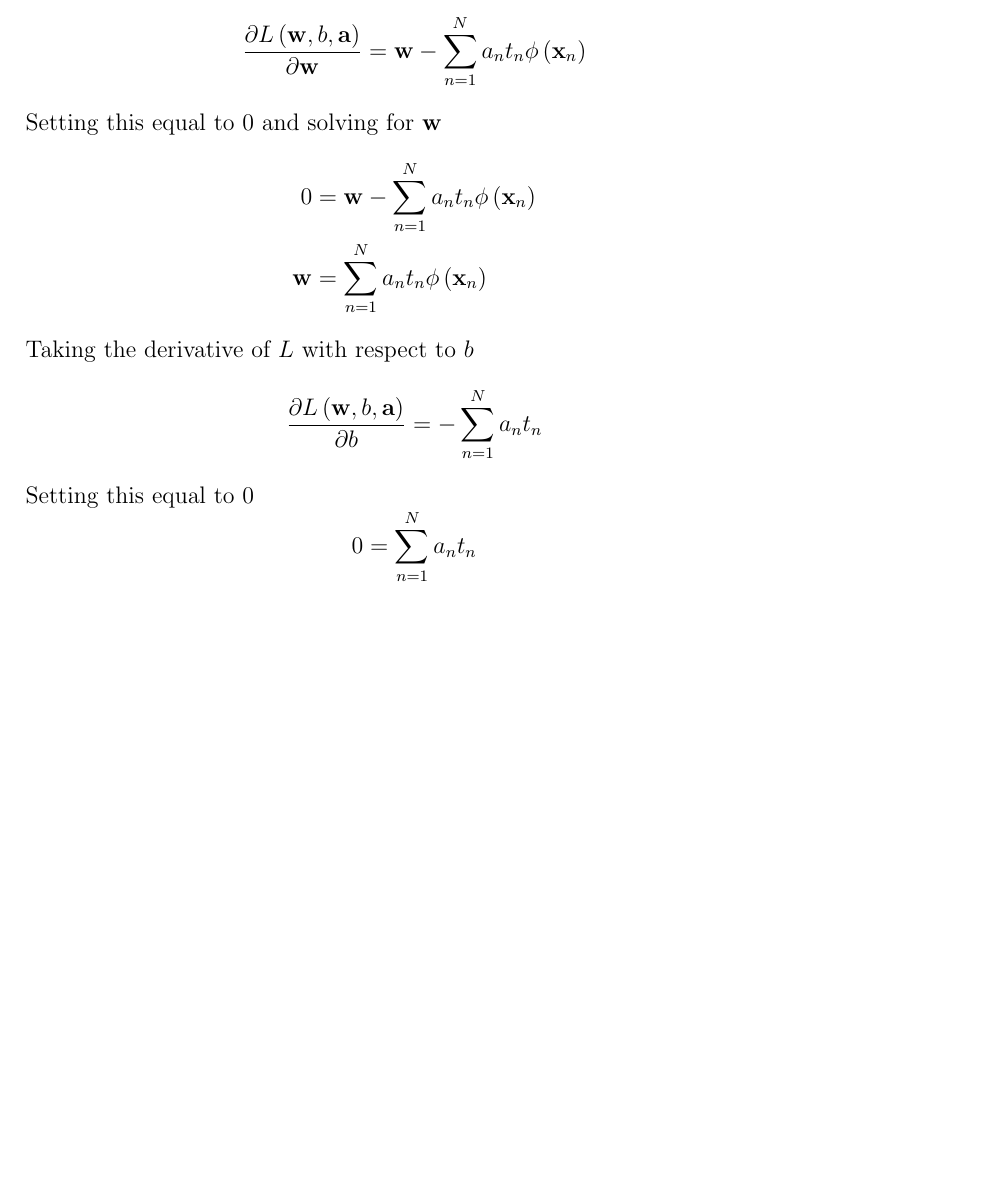
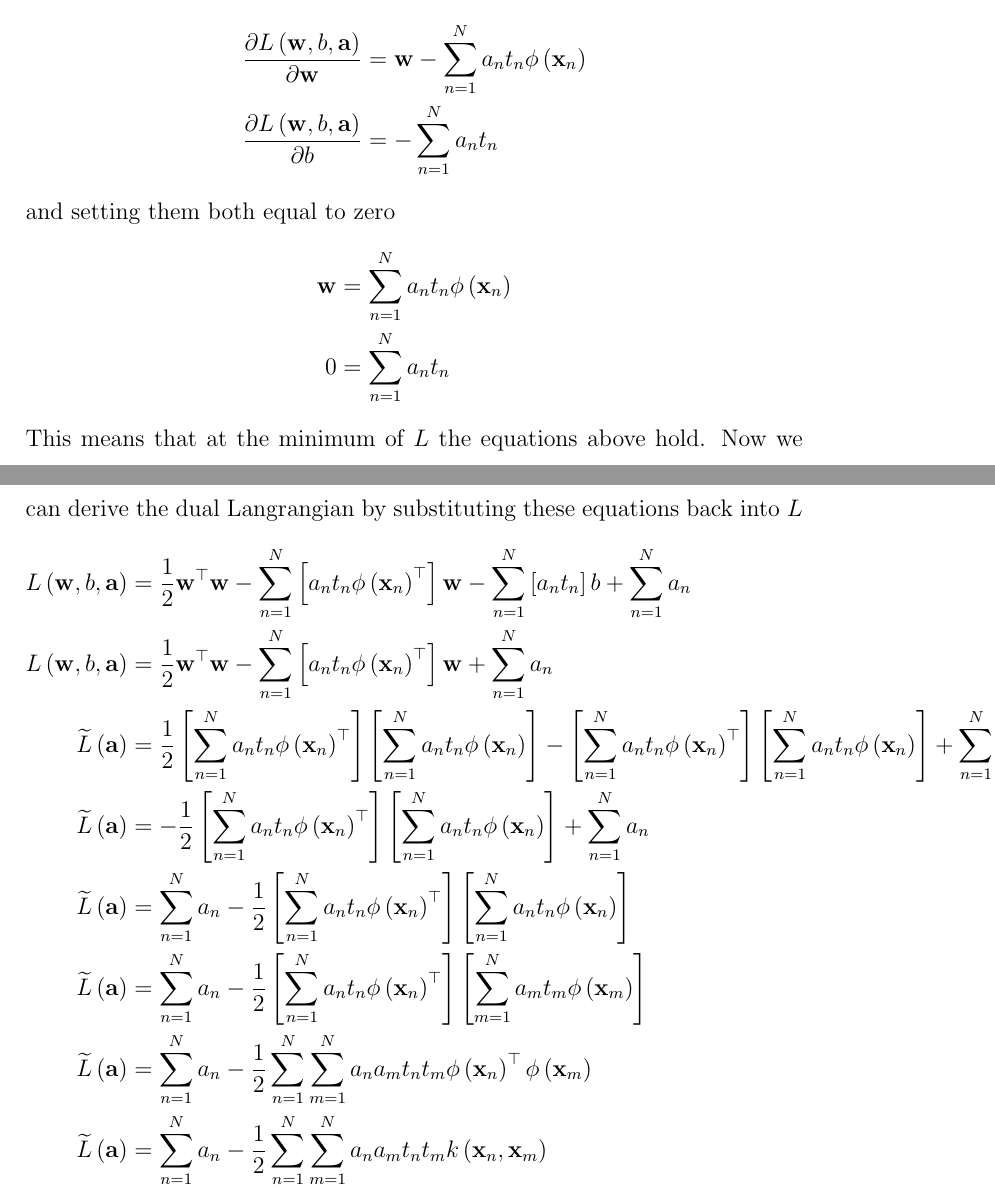
Before and after one commit to daVinciBot1495/BookNotes, a LaTeX document (PatternRecognitionAndMachineLearning/chapter_07.tex): part of page 4 of 4 before the commit and two parts of pages 4 and 5 of 5 after it, the two joined at a grey line, cut so that both start at the same text, the shorter picture padded with empty space. Compiled offline with pdfLaTeX.

Commit message:
Added derivation of dual Lagrangian.

```diff
--- a/PatternRecognitionAndMachineLearning/chapter_07.tex
+++ b/PatternRecognitionAndMachineLearning/chapter_07.tex
@@ -12,11 +12,14 @@
 \newcommand{\yOfX}{y\left(\x\right)}
 \newcommand{\yOfXn}{y\left(\x_n\right)}
 \newcommand{\sumN}{\sum \limits_{n=1}^N}
+\newcommand{\sumM}{\sum \limits_{m=1}^N}
 \newcommand{\phiOfX}{\mathbf{\phi}\left(\x\right)}
 \newcommand{\phiOfXn}{\mathbf{\phi}\left(\x_n\right)}
+\newcommand{\phiOfXm}{\mathbf{\phi}\left(\x_m\right)}
 \newcommand{\wTPhiOfXn}{\w^\top\phiOfXn}
 \newcommand{\phiOfXnTw}{\phiOfXn^\top\w}
 \newcommand{\LFunc}{L\lp\w,b,\aVec\rp}
+\newcommand{\LDual}{\widetilde{L}\lp\aVec\rp}
 \newcommand{\dLdw}{\frac{\partial \LFunc}{\partial \w}}
 \newcommand{\dLdb}{\frac{\partial \LFunc}{\partial b}}
 \DeclareMathOperator*{\argmax}{arg\,max}
@@ -152,29 +155,33 @@ $L$ with respect to $\w$ and $b$, let's expand $L$
   \LFunc &= \frac{1}{2}\w^\top\w - \sumN \lb a_nt_n\phiOfXn^\top \rb \w - \sumN \lb a_nt_n \rb b + \sumN a_n \\
 \end{align*}
 %
-Now, taking the derivative of $L$ with respect to $\w$
-%
-\begin{equation*}
-  \dLdw = \w - \sumN a_nt_n\phiOfXn
-\end{equation*}
-%
-Setting this equal to 0 and solving for $\w$
+Now, taking the derivative of $L$ with respect to $\w$ and $b$
 %
 \begin{align*}
-  0 &= \w - \sumN a_nt_n\phiOfXn \\
-  \w &= \sumN a_nt_n\phiOfXn
+  \dLdw &= \w - \sumN a_nt_n\phiOfXn \\
+  \dLdb &= - \sumN a_nt_n
 \end{align*}
 %
-Taking the derivative of $L$ with respect to $b$
+and setting them both equal to zero
 %
-\begin{equation*}
-  \dLdb = - \sumN a_nt_n
-\end{equation*}
+\begin{align*}
+  \w &= \sumN a_nt_n\phiOfXn \\
+  0 &= \sumN a_nt_n
+\end{align*}
 %
-Setting this equal to 0
+This means that at the minimum of $L$ the equations above hold. Now we can
+derive the dual Langrangian by substituting these equations back into $L$
 %
-\begin{equation*}
-  0 = \sumN a_nt_n
-\end{equation*}
-%
+\begin{align*}
+  \LFunc &= \frac{1}{2}\w^\top\w - \sumN \lb a_nt_n\phiOfXn^\top \rb \w - \sumN \lb a_nt_n \rb b + \sumN a_n \\
+  \LFunc &= \frac{1}{2}\w^\top\w - \sumN \lb a_nt_n\phiOfXn^\top \rb \w + \sumN a_n \\
+  \LDual &= \frac{1}{2}\lb\sumN a_nt_n\phiOfXn^\top\rb\lb\sumN a_nt_n\phiOfXn\rb
+  - \lb\sumN a_nt_n\phiOfXn^\top\rb\lb\sumN a_nt_n\phiOfXn\rb + \sumN a_n \\
+  \LDual &= -\frac{1}{2}\lb\sumN a_nt_n\phiOfXn^\top\rb\lb\sumN a_nt_n\phiOfXn\rb
+  + \sumN a_n \\
+  \LDual &= \sumN a_n - \frac{1}{2}\lb\sumN a_nt_n\phiOfXn^\top\rb\lb\sumN a_nt_n\phiOfXn\rb \\
+  \LDual &= \sumN a_n - \frac{1}{2}\lb\sumN a_nt_n\phiOfXn^\top\rb\lb\sumM a_mt_m\phiOfXm\rb \\
+  \LDual &= \sumN a_n - \frac{1}{2}\sumN\sumM a_na_mt_nt_m\phiOfXn^\top\phiOfXm \\
+  \LDual &= \sumN a_n - \frac{1}{2}\sumN\sumM a_na_mt_nt_mk\lp\x_n,\x_m\rp
+\end{align*}
 \end{document}
```
